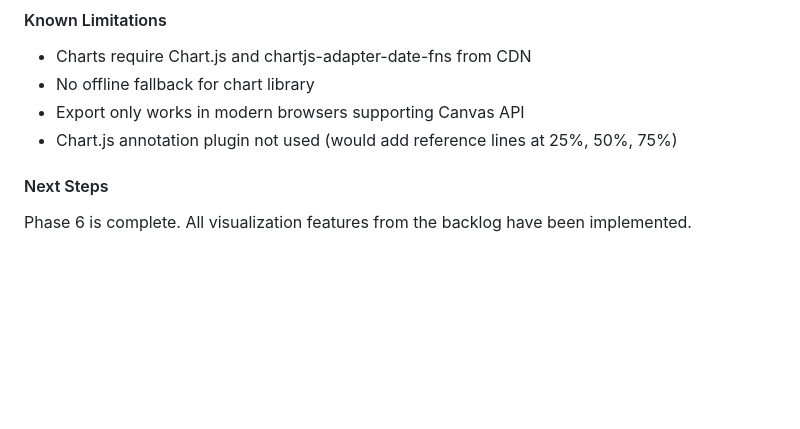
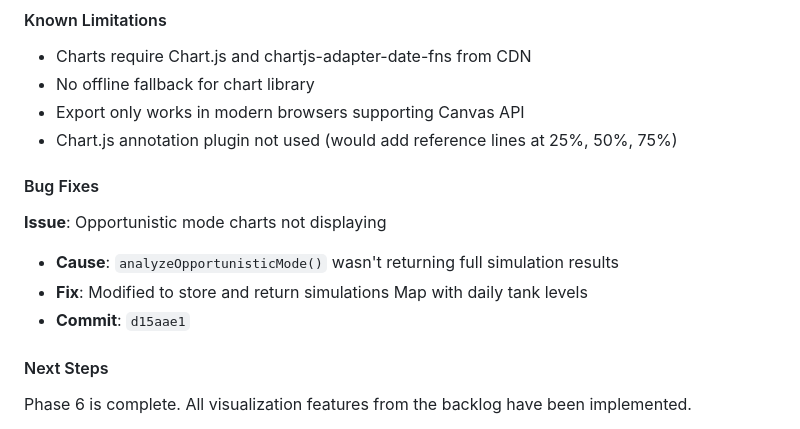
Before and after one commit to bill-mca/dry-spell, a Markdown page: PROGRESS.md, the part around the change. Drawn GitHub-style; blank space fills up the shorter version.

Commit message:
docs: update progress log with bug fix
Co-Authored-By: Claude Sonnet 4.5 <noreply@anthropic.com>

```diff
--- a/PROGRESS.md
+++ b/PROGRESS.md
@@ -134,6 +134,13 @@ All features should be tested with:
 - Export only works in modern browsers supporting Canvas API
 - Chart.js annotation plugin not used (would add reference lines at 25%, 50%, 75%)
 
+#### Bug Fixes
+
+**Issue**: Opportunistic mode charts not displaying
+- **Cause**: `analyzeOpportunisticMode()` wasn't returning full simulation results
+- **Fix**: Modified to store and return simulations Map with daily tank levels
+- **Commit**: `d15aae1`
+
 #### Next Steps
 
 Phase 6 is complete. All visualization features from the backlog have been implemented.
```
